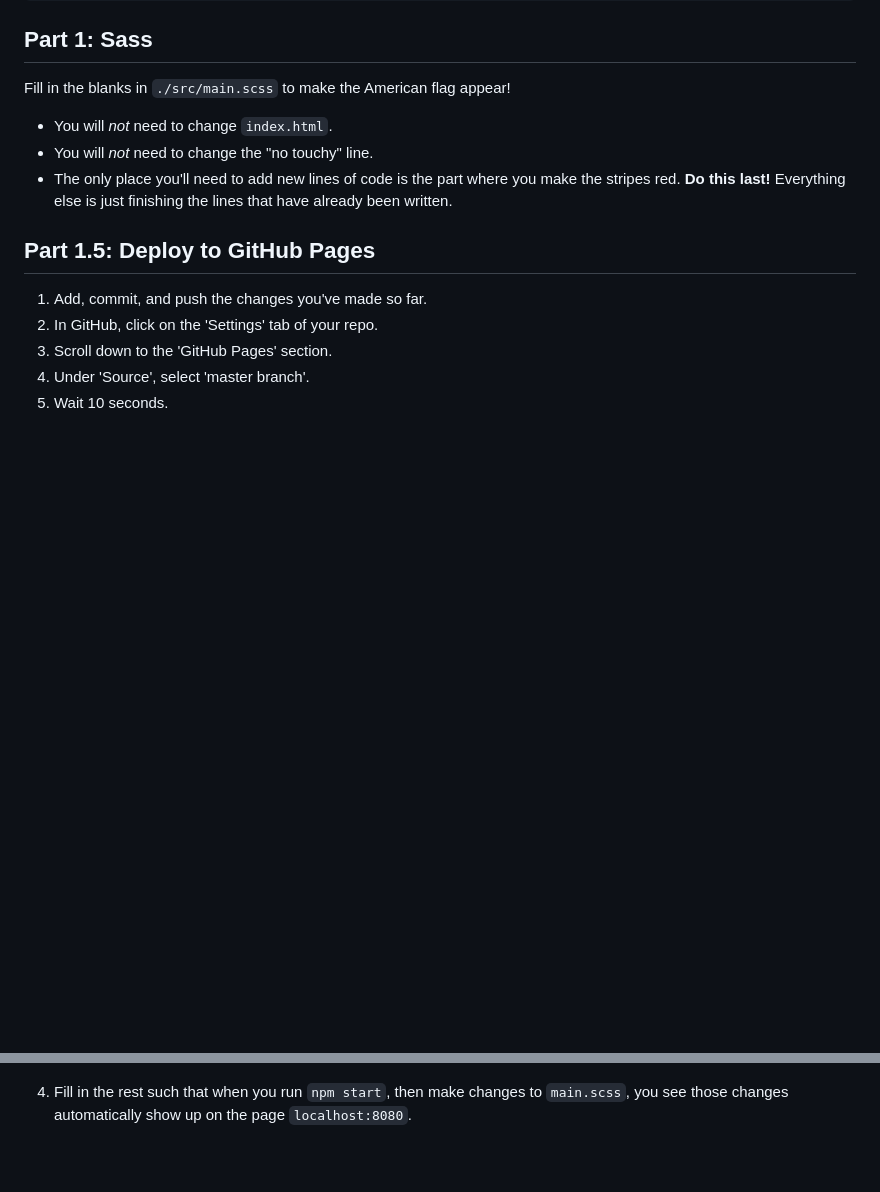
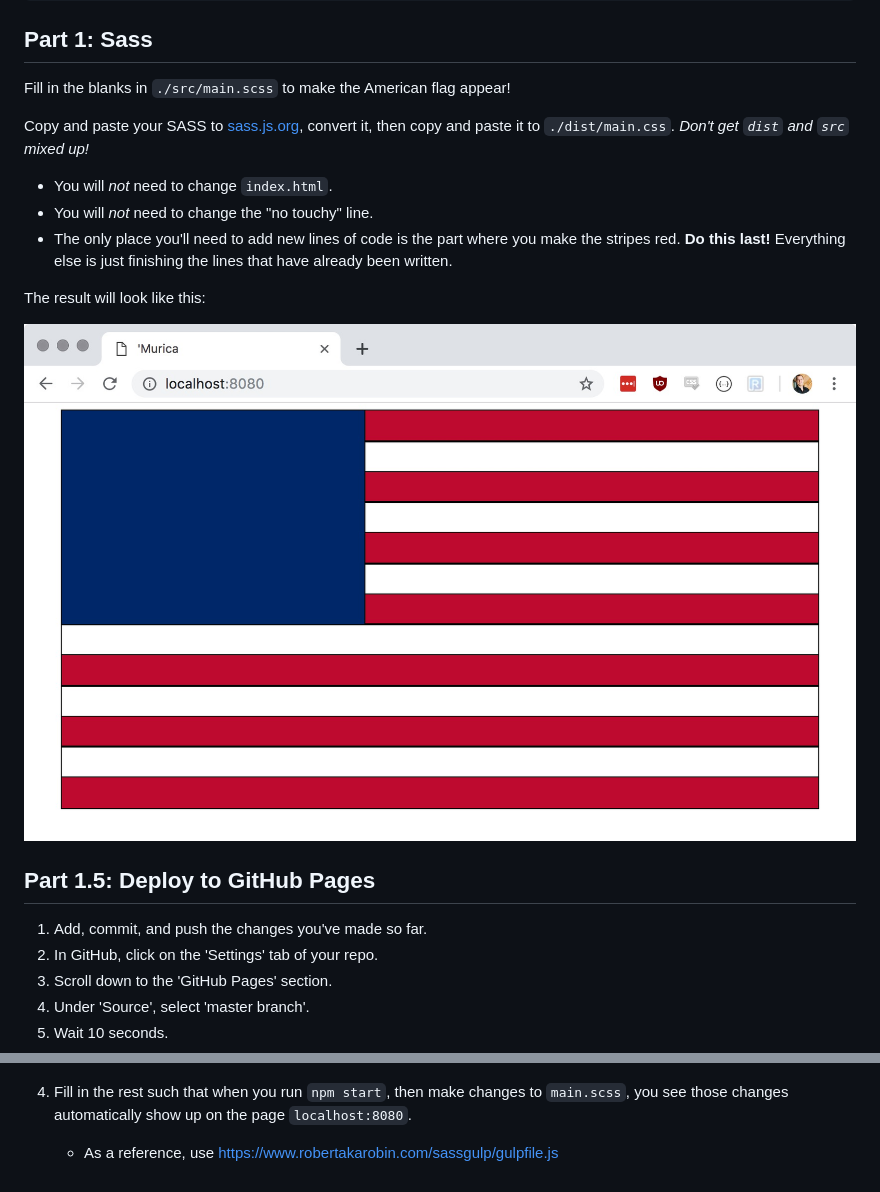
Before and after one commit to pxvang33/sassflag, a Markdown page: README.md, 2 parts joined by grey strips. Drawn GitHub-style; pictures changed too: flag.jpg (added); blank space fills up the shorter version.

Commit message:
Added flag picture

```diff
--- a/README.md
+++ b/README.md
@@ -18,9 +18,15 @@ $ npm run serve
 
 Fill in the blanks in `./src/main.scss` to make the American flag appear!
 
+Copy and paste your SASS to [sass.js.org](https://sass.js.org/), convert it, then copy and paste it to `./dist/main.css`. *Don't get `dist` and `src` mixed up!*
+
 * You will *not* need to change `index.html`.
 * You will *not* need to change the "no touchy" line.
 * The only place you'll need to add new lines of code is the part where you make the stripes red. **Do this last!** Everything else is just finishing the lines that have already been written.
+
+The result will look like this:
+
+![Flag](./flag.jpg)
 
 ## Part 1.5: Deploy to GitHub Pages
 
@@ -40,3 +46,4 @@ Fill in the blanks in `./src/main.scss` to make the American flag appear!
 
 	![Gulp](./gulp.jpg)
 4. Fill in the rest such that when you run `npm start`, then make changes to `main.scss`, you see those changes automatically show up on the page `localhost:8080`.
+	* As a reference, use https://www.robertakarobin.com/sassgulp/gulpfile.js
```
